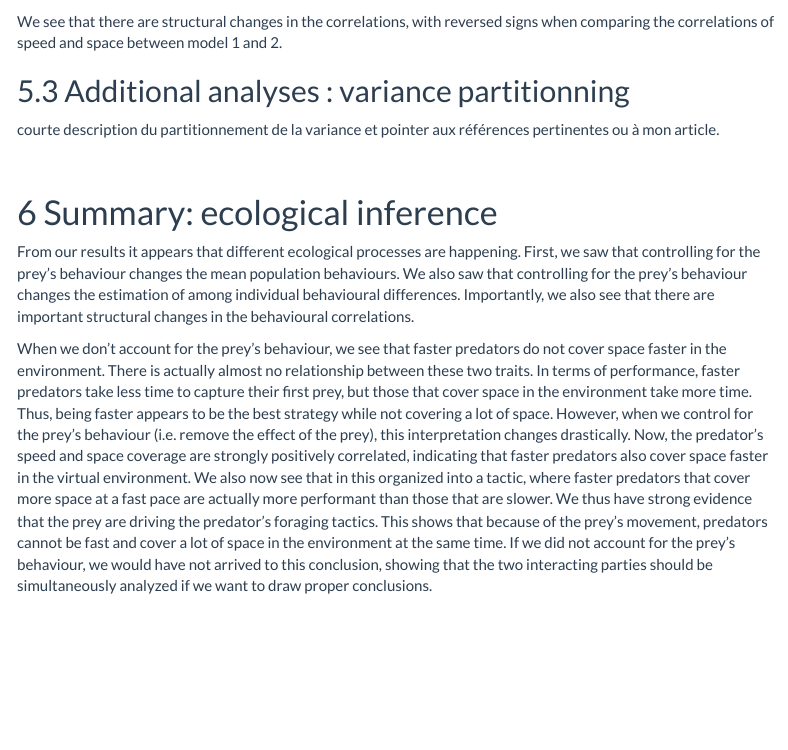
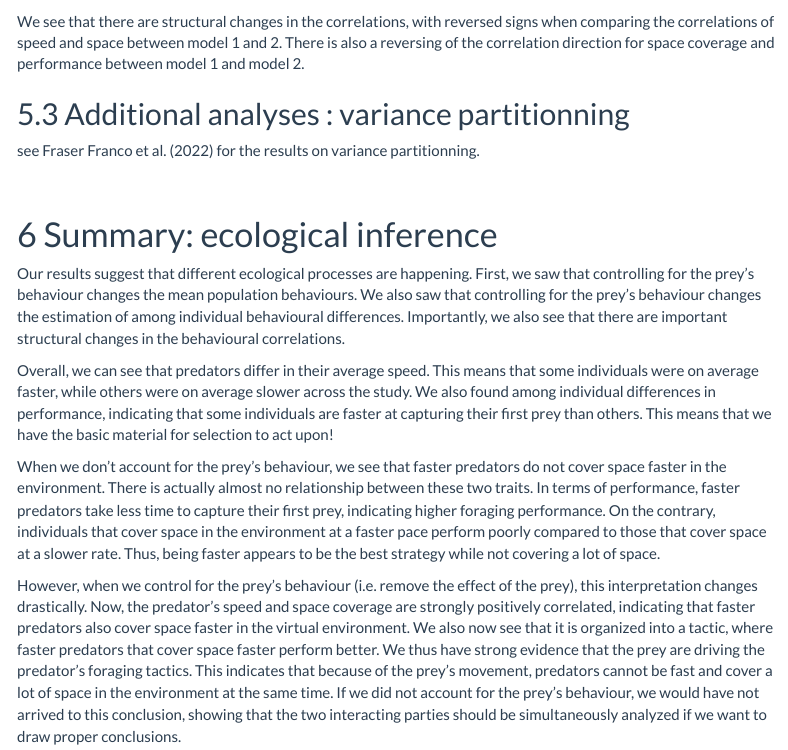
Before and after one commit to quantitative-ecologist/ComputationalEcology-SummerSchool, an R Markdown document (MLMM-workshop.rmd): the page in a window 1100 px wide, from 8090 px down. Rendered offline with R 4.5, knitr and Pandoc, with nearby package versions; some code elsewhere in the file could not run offline; menus at the side of the page are left out.

Commit message:
latest version of MLMM

````diff
--- a/MLMM-workshop.rmd
+++ b/MLMM-workshop.rmd
@@ -1162,12 +1162,12 @@ cormat_p <- ggarrange(
 cormat_p
 ```
 
-We see that there are structural changes in the correlations, with reversed signs when comparing the correlations of speed and space between model 1 and 2.
+We see that there are structural changes in the correlations, with reversed signs when comparing the correlations of speed and space between model 1 and 2. There is also a reversing of the correlation direction for space coverage and performance between model 1 and model 2.
 
 
 ## Additional analyses : variance partitionning
 
-courte description du partitionnement de la variance et pointer aux références pertinentes ou à mon article.
+see @FraserFranco.etal2022 for the results on variance partitionning.
 
 <br>
 
@@ -1175,9 +1175,13 @@ courte description du partitionnement de la variance et pointer aux références
 
 # Summary: ecological inference
 
-From our results it appears that different ecological processes are happening. First, we saw that controlling for the prey's behaviour changes the mean population behaviours. We also saw that controlling for the prey's behaviour changes the estimation of among individual behavioural differences. Importantly, we also see that there are important structural changes in the behavioural correlations.
+Our results suggest that different ecological processes are happening. First, we saw that controlling for the prey's behaviour changes the mean population behaviours. We also saw that controlling for the prey's behaviour changes the estimation of among individual behavioural differences. Importantly, we also see that there are important structural changes in the behavioural correlations.
 
-When we don't account for the prey's behaviour, we see that faster predators do not cover space faster in the environment. There is actually almost no relationship between these two traits. In terms of performance, faster predators take less time to capture their first prey, but those that cover space in the environment take more time. Thus, being faster appears to be the best strategy while not covering a lot of space. However, when we control for the prey's behaviour (i.e. remove the effect of the prey), this interpretation changes drastically. Now, the predator's speed and space coverage are strongly positively correlated, indicating that faster predators also cover space faster in the virtual environment. We also now see that in this organized into a tactic, where faster predators that cover more space at a fast pace are actually more performant than those that are slower. We thus have strong evidence that the prey are driving the predator's foraging tactics. This shows that because of the prey's movement, predators cannot be fast and cover a lot of space in the environment at the same time. If we did not account for the prey's behaviour, we would have not arrived to this conclusion, showing that the two interacting parties should be simultaneously analyzed if we want to draw proper conclusions.
+Overall, we can see that predators differ in their average speed. This means that some individuals were on average faster, while others were on average slower across the study. We also found among individual differences in performance, indicating that some individuals are faster at capturing their first prey than others. This means that we have the basic material for selection to act upon!
+
+When we don't account for the prey's behaviour, we see that faster predators do not cover space faster in the environment. There is actually almost no relationship between these two traits. In terms of performance, faster predators take less time to capture their first prey, indicating higher foraging performance. On the contrary, individuals that cover space in the environment at a faster pace perform poorly compared to those that cover space at a slower rate. Thus, being faster appears to be the best strategy while not covering a lot of space.
+
+However, when we control for the prey's behaviour (i.e. remove the effect of the prey), this interpretation changes drastically. Now, the predator's speed and space coverage are strongly positively correlated, indicating that faster predators also cover space faster in the virtual environment. We also now see that it is organized into a tactic, where faster predators that cover space faster perform better. We thus have strong evidence that the prey are driving the predator's foraging tactics. This indicates that because of the prey's movement, predators cannot be fast and cover a lot of space in the environment at the same time. If we did not account for the prey's behaviour, we would have not arrived to this conclusion, showing that the two interacting parties should be simultaneously analyzed if we want to draw proper conclusions.
 
 
 # References {.unnumbered}
````
Also changed, not shown: MLMM-workshop.html.
